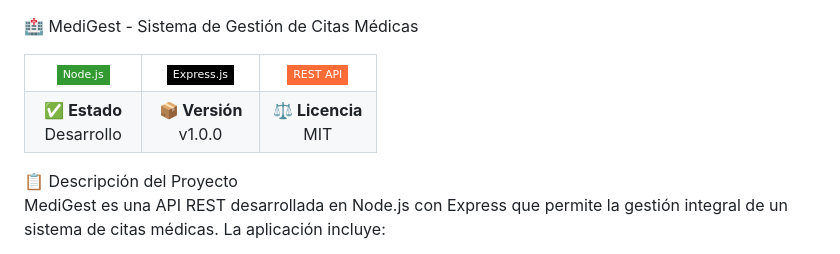
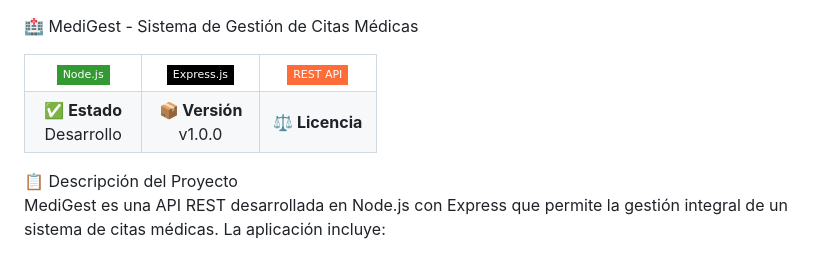
Before and after one commit to AleRodriguezCruz/sistema-medico, a Markdown page: README.md, the part around the change. GitHub-like rendering; badges without logos.

```diff
--- a/README.md
+++ b/README.md
@@ -1,5 +1,5 @@
 🏥 MediGest - Sistema de Gestión de Citas Médicas
-<table border="0" cellspacing="0" cellpadding="10"> <tr> <td width="33%" align="center"> <img src="https://img.shields.io/badge/Node.js-339933?style=flat-square&logo=nodedotjs&logoColor=white" alt="Node.js"> </td> <td width="33%" align="center"> <img src="https://img.shields.io/badge/Express.js-000000?style=flat-square&logo=express&logoColor=white" alt="Express.js"> </td> <td width="33%" align="center"> <img src="https://img.shields.io/badge/REST%20API-FF6C37?style=flat-square&logo=postman&logoColor=white" alt="REST API"> </td> </tr> <tr> <td align="center"><strong>✅ Estado</strong><br>Desarrollo</td> <td align="center"><strong>📦 Versión</strong><br>v1.0.0</td> <td align="center"><strong>⚖️ Licencia</strong><br>MIT</td> </tr> </table>
+<table border="0" cellspacing="0" cellpadding="10"> <tr> <td width="33%" align="center"> <img src="https://img.shields.io/badge/Node.js-339933?style=flat-square&logo=nodedotjs&logoColor=white" alt="Node.js"> </td> <td width="33%" align="center"> <img src="https://img.shields.io/badge/Express.js-000000?style=flat-square&logo=express&logoColor=white" alt="Express.js"> </td> <td width="33%" align="center"> <img src="https://img.shields.io/badge/REST%20API-FF6C37?style=flat-square&logo=postman&logoColor=white" alt="REST API"> </td> </tr> <tr> <td align="center"><strong>✅ Estado</strong><br>Desarrollo</td> <td align="center"><strong>📦 Versión</strong><br>v1.0.0</td> <td align="center"><strong>⚖️ Licencia</strong><br></td> </tr> </table>
 📋 Descripción del Proyecto
 
 MediGest es una API REST desarrollada en Node.js con Express que permite la gestión integral de un sistema de citas médicas. La aplicación incluye:
```
